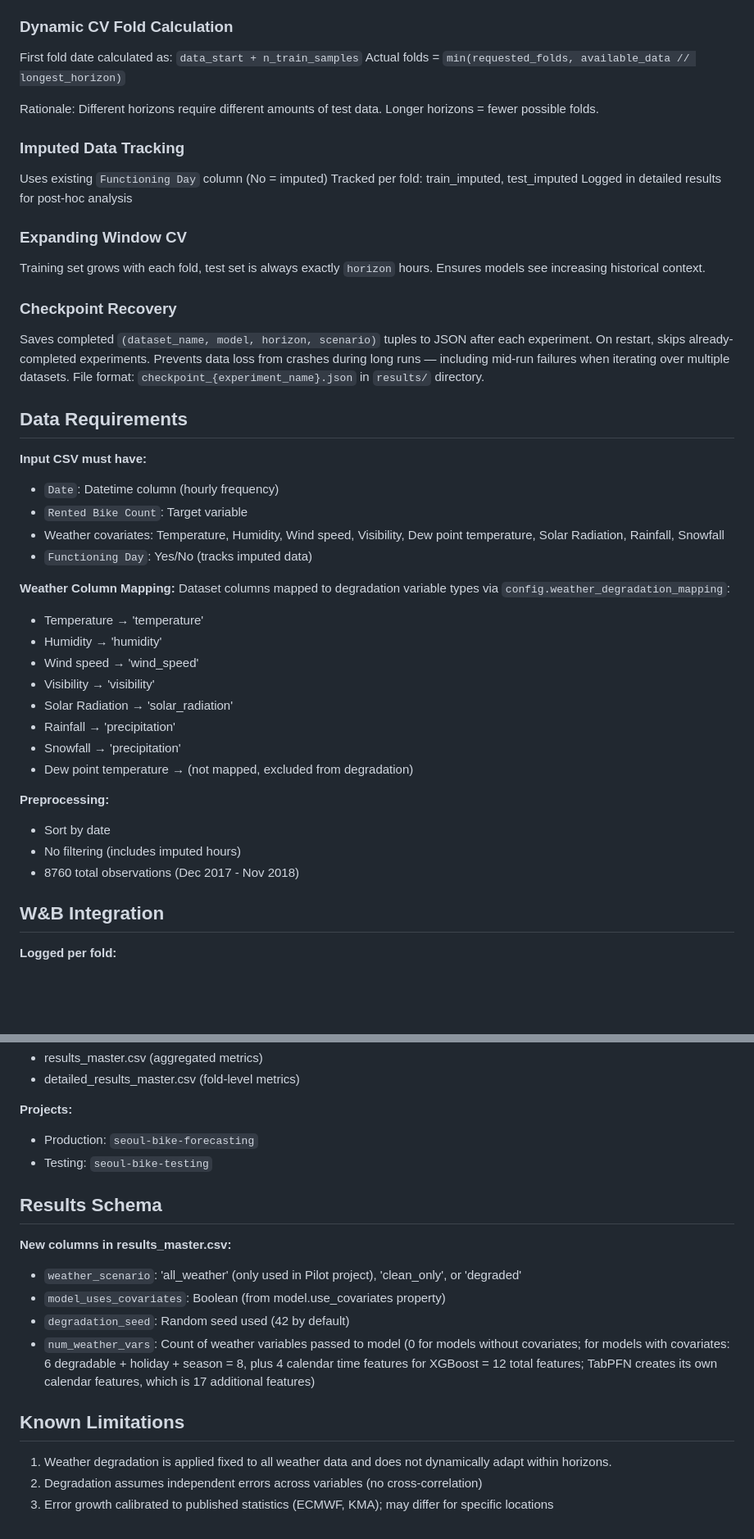
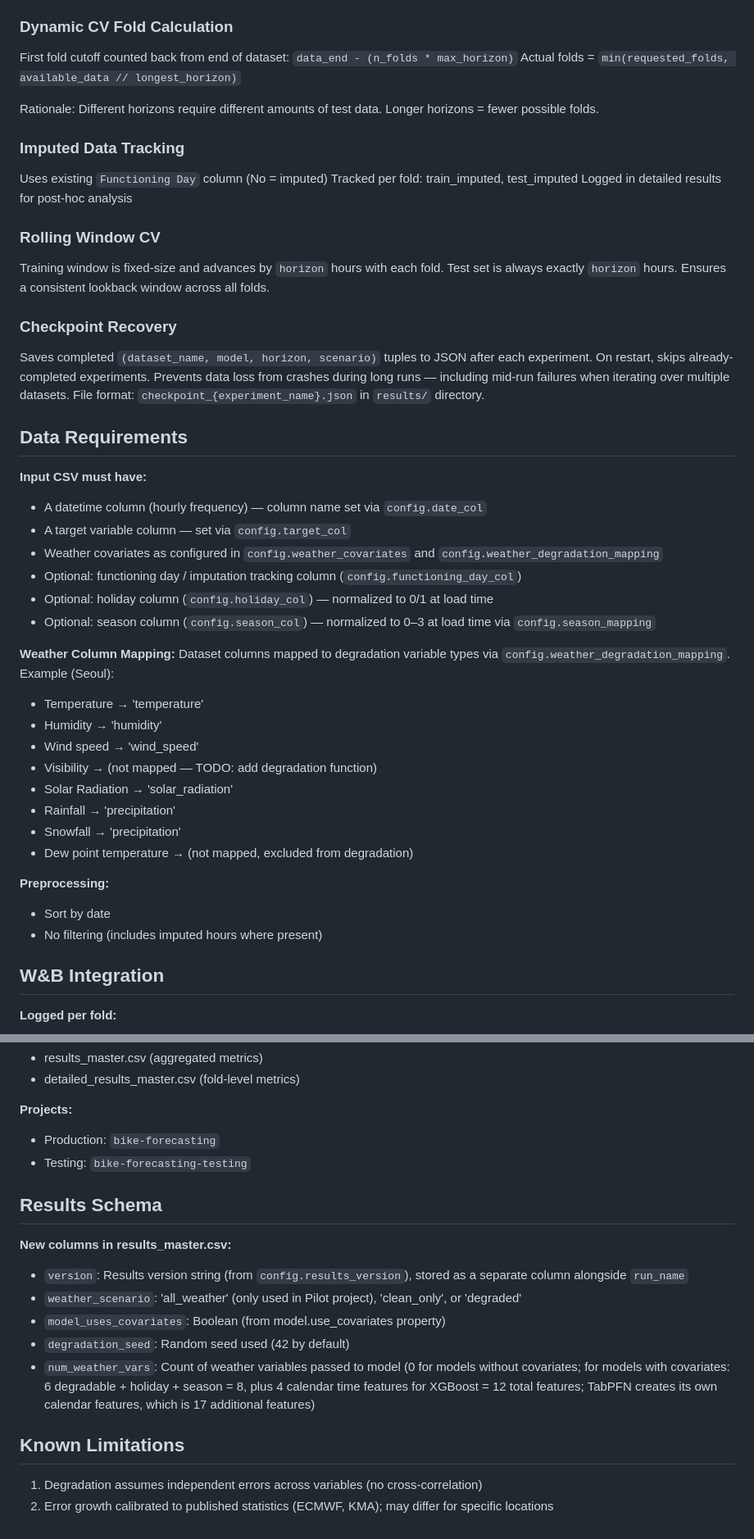
Before and after one commit to misssophieexplores/TabPFN-TS_for_Bike_Demand_Forecasting, a Markdown page: ARCHITECTURE.md, 2 parts joined by grey strips. Shown at 82% size. Drawn GitHub-style; blank space fills up the shorter version.

```diff
--- a/ARCHITECTURE.md
+++ b/ARCHITECTURE.md
@@ -288,7 +292,7 @@ Rationale:
 - Different errors per fold (realistic variability)
 
 ### Dynamic CV Fold Calculation
-First fold date calculated as: `data_start + n_train_samples`
+First fold cutoff counted back from end of dataset: `data_end - (n_folds * max_horizon)`
 Actual folds = `min(requested_folds, available_data // longest_horizon)`
 
 Rationale: Different horizons require different amounts of test data. Longer horizons = fewer possible folds.
@@ -298,10 +302,9 @@ Uses existing `Functioning Day` column (No = imputed)
 Tracked per fold: train_imputed, test_imputed
 Logged in detailed results for post-hoc analysis
 
-<!-- TODO: change to rolling windows for consistency with static lookback window implementation for TabPFN -->
-### Expanding Window CV
-Training set grows with each fold, test set is always exactly `horizon` hours.
-Ensures models see increasing historical context.
+### Rolling Window CV
+Training window is fixed-size and advances by `horizon` hours with each fold. Test set is always exactly `horizon` hours.
+Ensures a consistent lookback window across all folds.
 
 ### Checkpoint Recovery
 Saves completed `(dataset_name, model, horizon, scenario)` tuples to JSON after each experiment.
@@ -312,17 +315,19 @@ File format: `checkpoint_{experiment_name}.json` in `results/` directory.
 ## Data Requirements
 
 **Input CSV must have:**
-- `Date`: Datetime column (hourly frequency)
-- `Rented Bike Count`: Target variable
-- Weather covariates: Temperature, Humidity, Wind speed, Visibility, Dew point temperature, Solar Radiation, Rainfall, Snowfall
-- `Functioning Day`: Yes/No (tracks imputed data)
+- A datetime column (hourly frequency) — column name set via `config.date_col`
+- A target variable column — set via `config.target_col`
+- Weather covariates as configured in `config.weather_covariates` and `config.weather_degradation_mapping`
+- Optional: functioning day / imputation tracking column (`config.functioning_day_col`)
+- Optional: holiday column (`config.holiday_col`) — normalized to 0/1 at load time
+- Optional: season column (`config.season_col`) — normalized to 0–3 at load time via `config.season_mapping`
 
 **Weather Column Mapping:**
-Dataset columns mapped to degradation variable types via `config.weather_degradation_mapping`:
+Dataset columns mapped to degradation variable types via `config.weather_degradation_mapping`. Example (Seoul):
 - Temperature → 'temperature'
 - Humidity → 'humidity'
 - Wind speed → 'wind_speed'
-- Visibility → 'visibility'
+- Visibility → (not mapped — TODO: add degradation function)
 - Solar Radiation → 'solar_radiation'
 - Rainfall → 'precipitation'
 - Snowfall → 'precipitation'
@@ -330,8 +335,7 @@ Dataset columns mapped to degradation variable types via `config.weather_degrada
 
 **Preprocessing:**
 - Sort by date
-- No filtering (includes imputed hours)
-- 8760 total observations (Dec 2017 - Nov 2018)
+- No filtering (includes imputed hours where present)
 
 ## W&B Integration
 
@@ -353,12 +357,13 @@ Dataset columns mapped to degradation variable types via `config.weather_degrada
 - detailed_results_master.csv (fold-level metrics)
 
 **Projects:**
-- Production: `seoul-bike-forecasting`
-- Testing: `seoul-bike-testing`
+- Production: `bike-forecasting`
+- Testing: `bike-forecasting-testing`
 
 ## Results Schema
 
 **New columns in results_master.csv:**
+- `version`: Results version string (from `config.results_version`), stored as a separate column alongside `run_name`
 - `weather_scenario`: 'all_weather' (only used in Pilot project), 'clean_only', or 'degraded'
 - `model_uses_covariates`: Boolean (from model.use_covariates property)
 - `degradation_seed`: Random seed used (42 by default)
@@ -367,6 +372,6 @@ Dataset columns mapped to degradation variable types via `config.weather_degrada
 
 ## Known Limitations
 
-1. Weather degradation is applied fixed to all weather data and does not dynamically adapt within horizons.
-2. Degradation assumes independent errors across variables (no cross-correlation)
-3. Error growth calibrated to published statistics (ECMWF, KMA); may differ for specific locations
+
+1. Degradation assumes independent errors across variables (no cross-correlation)
+2. Error growth calibrated to published statistics (ECMWF, KMA); may differ for specific locations
```
Also changed, not shown: other parts of ARCHITECTURE.md (+19 -15 lines).
